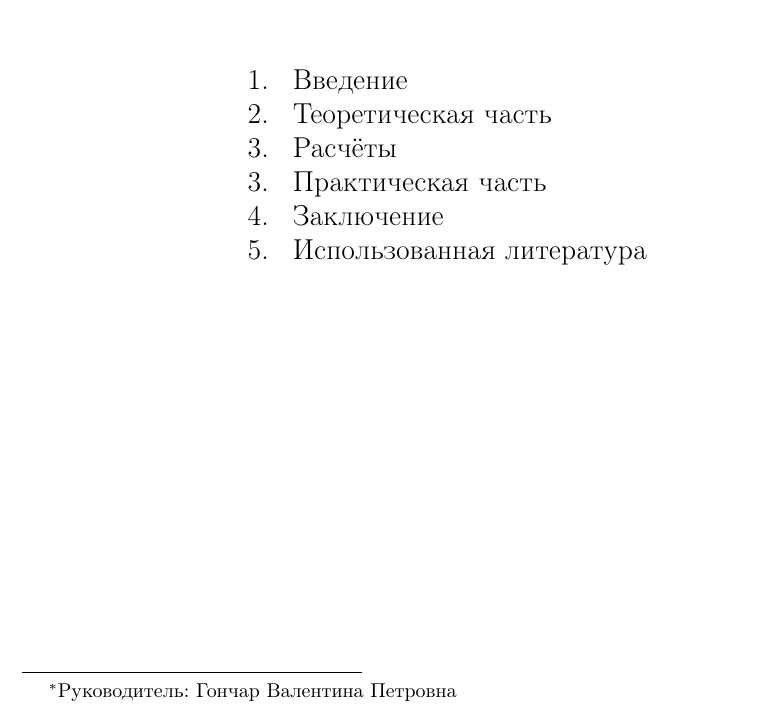
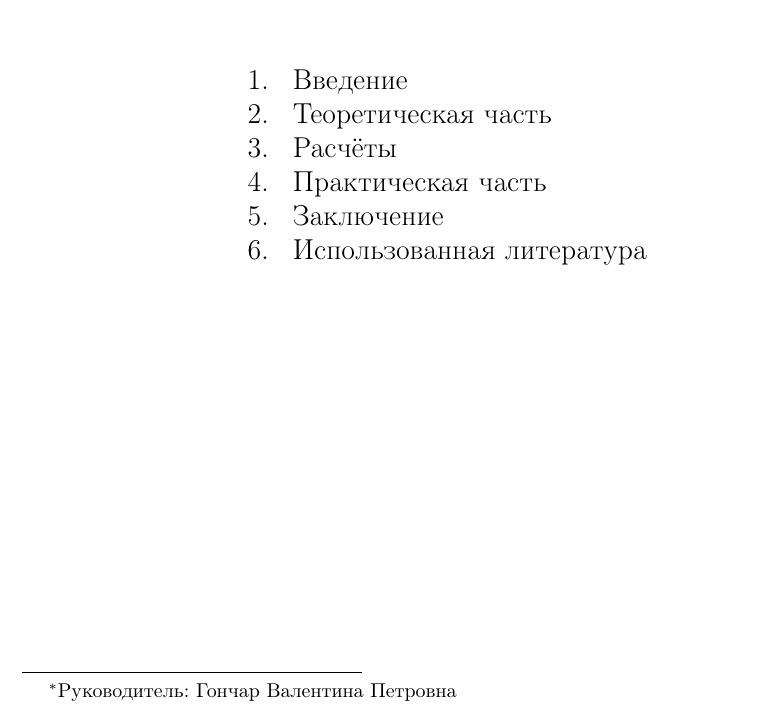
Before and after one commit to ZaDvinul/Gauss_Gun, a LaTeX document (tex.tex): part of page 1 of 13, cut so that both start at the same text. Compiled offline with pdfLaTeX.

Commit message:
Update tex.tex

```diff
--- a/tex.tex
+++ b/tex.tex
@@ -26,9 +26,9 @@
 1. & Введение \\
 2. & Теоретическая часть \\
 3. & Расчёты \\
-3. & Практическая часть \\
-4. & Заключение \\
-5. & Использованная литература
+4. & Практическая часть \\
+5. & Заключение \\
+6. & Использованная литература
 \end{tabular}
 \end{center}
 
```
